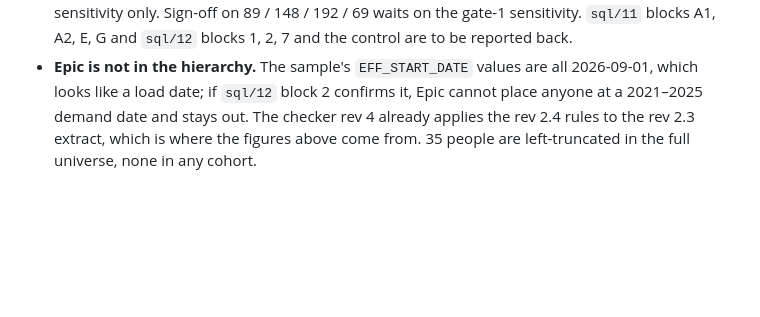
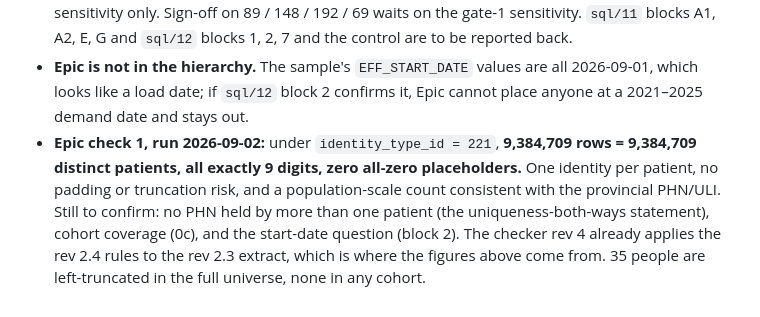
Before and after one commit to Smulugeta/Transition-Services, a Markdown page: reference/master_cohort_run_2026-09-02.md, the part around the change. Rendered like a GitHub page; blank space fills up the shorter version.

Commit message:
Run record: Epic check 1 result — 9.38M type-221 identities, all 9-digit, one per patient
Co-Authored-By: Claude Fable 5.1 <noreply@anthropic.com>
Claude-Session: https://claude.ai/code/session_01SGUCGF1gPhoJecFCMyrAt2

```diff
--- a/reference/master_cohort_run_2026-09-02.md
+++ b/reference/master_cohort_run_2026-09-02.md
@@ -278,7 +278,14 @@ Expect the remaining count to fall to about 9.
   E, G and `sql/12` blocks 1, 2, 7 and the control are to be reported back.
 - **Epic is not in the hierarchy.** The sample's `EFF_START_DATE` values are
   all 2026-09-01, which looks like a load date; if `sql/12` block 2 confirms
-  it, Epic cannot place anyone at a 2021–2025 demand date and stays out. The checker rev 4 already
+  it, Epic cannot place anyone at a 2021–2025 demand date and stays out.
+- **Epic check 1, run 2026-09-02:** under `identity_type_id = 221`,
+  **9,384,709 rows = 9,384,709 distinct patients, all exactly 9 digits, zero
+  all-zero placeholders.** One identity per patient, no padding or
+  truncation risk, and a population-scale count consistent with the
+  provincial PHN/ULI. Still to confirm: no PHN held by more than one patient
+  (the uniqueness-both-ways statement), cohort coverage (0c), and the
+  start-date question (block 2). The checker rev 4 already
   applies the rev 2.4 rules to the rev 2.3 extract, which is where the figures
   above come from. 35 people are left-truncated in the full universe, none in
   any cohort.
```
